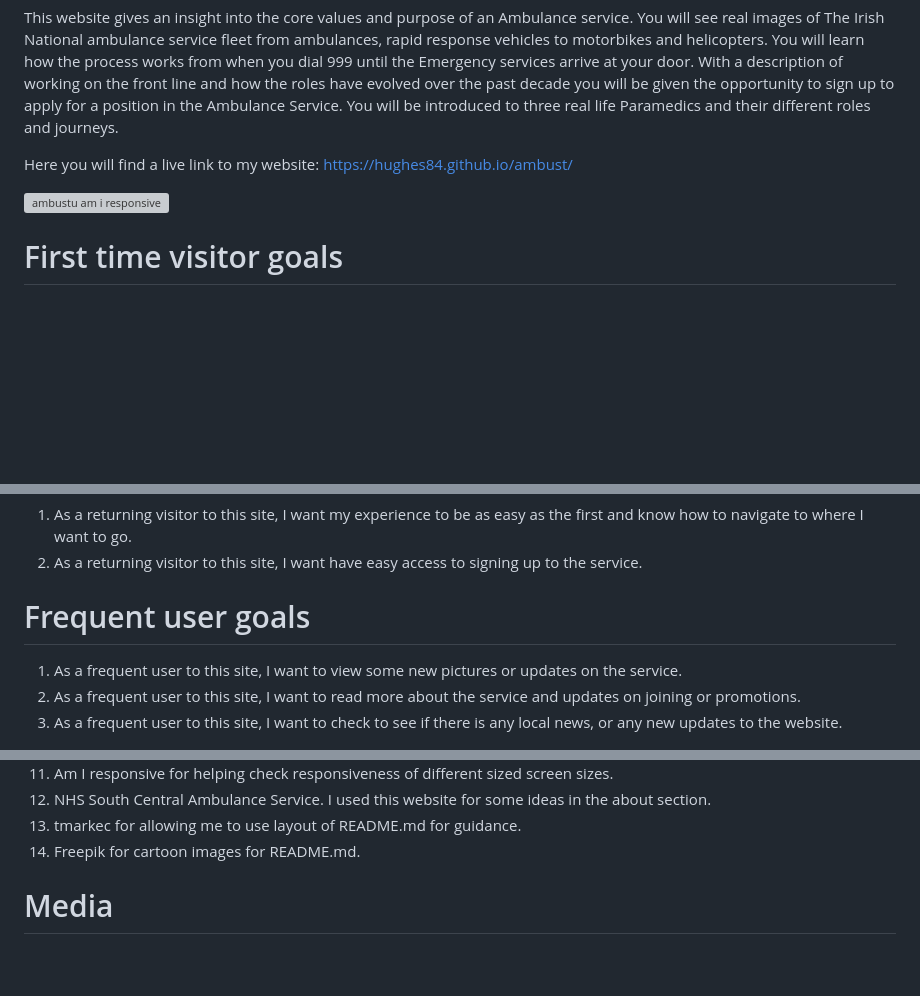
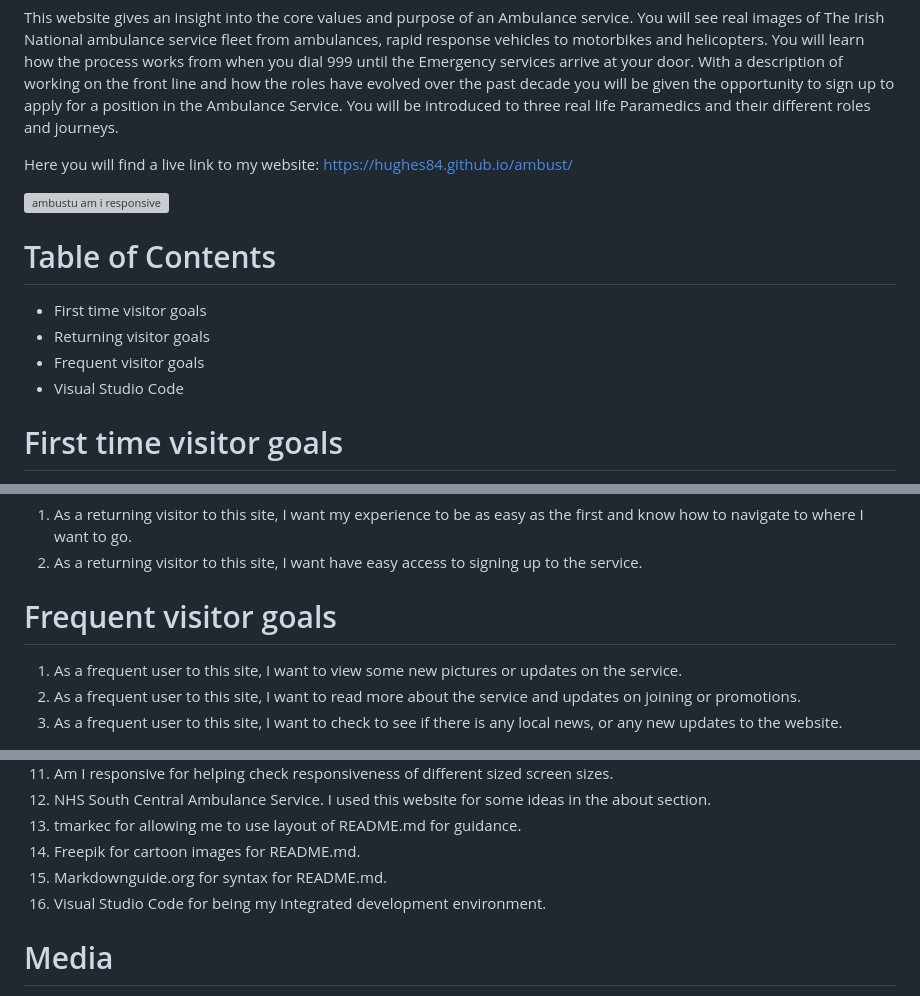
Before and after one commit to hughes84/ambust, a Markdown page: README.md, 3 parts joined by grey strips. Drawn GitHub-style; blank space fills up the shorter version; grey boxes are pictures that could not be loaded.

Commit message:
Update README.md
Add table of contents

```diff
--- a/README.md
+++ b/README.md
@@ -9,6 +9,14 @@ Here you will find a live link to my website: https://hughes84.github.io/ambust/
 
 
 ![ambustu am i responsive](https://github.com/hughes84/ambust/assets/134289376/f3724de9-7b6d-4e79-8d2e-79b549d4c0fb)
+
+
+# Table of Contents
+
+- First time visitor goals
+- Returning visitor goals
+- Frequent visitor goals
+- Visual Studio Code
 
 
 # First time visitor goals
@@ -24,7 +32,7 @@ Here you will find a live link to my website: https://hughes84.github.io/ambust/
    2. As a returning visitor to this site, I want have easy access to signing up to the service.
 
 
-# Frequent user goals
+# Frequent visitor goals
 
    1. As a frequent user to this site, I want to view some new pictures or updates on the service.
    2. As a frequent user to this site, I want to read more about the service and updates on joining or promotions.
@@ -204,6 +214,8 @@ On the sign up page I kept with the same theme and colors. I did use a red for t
 12. NHS South Central Ambulance Service. I used this website for some ideas in the about section.
 13. tmarkec for allowing me to use layout of README.md for guidance.
 14. Freepik for cartoon images for README.md.
+15. Markdownguide.org for syntax for README.md.
+16. Visual Studio Code for being my Integrated development environment.
 
 
 # Media
```
Also changed, not shown: other parts of README.md (+2 -0 lines).
